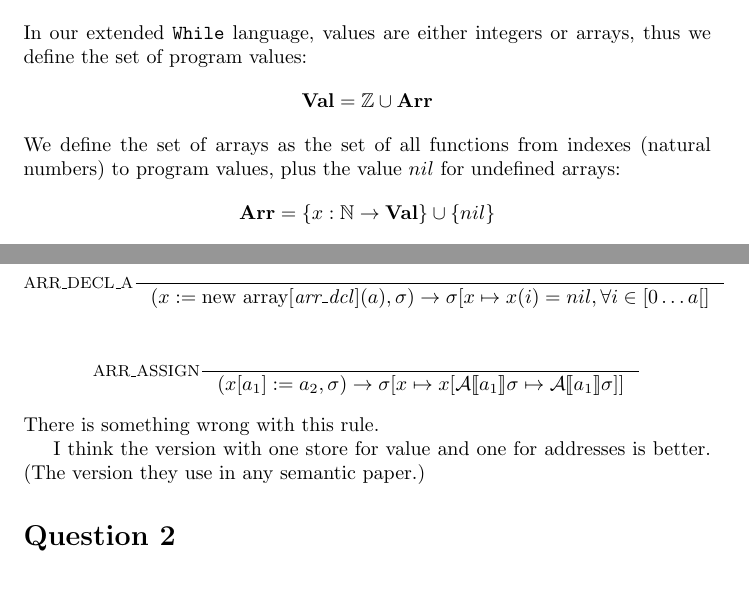
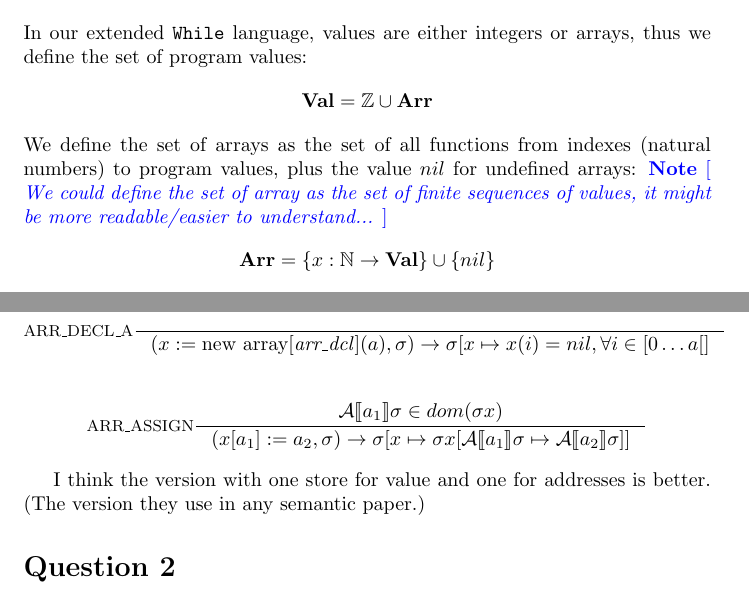
Before and after one commit to sbihel/sos, a LaTeX document (main.tex): two parts of pages 1 and 2 of 2, joined at a grey line, cut so that both start at the same text. Compiled offline with pdfLaTeX.

Commit message:
Fixed some mistakes

```diff
--- a/main.tex
+++ b/main.tex
@@ -4,8 +4,12 @@
 \usepackage{amsmath}
 \usepackage{amssymb}
 \usepackage{stmaryrd}
+\usepackage{semantic}
+\usepackage{xcolor}
 
-\usepackage{semantic}
+\newcommand{\todo}[1]{\textcolor{red}{\textbf{ToDo}\ifx&#1&\else ~[\emph{#1} ]~\fi}}
+\newcommand{\fixme}[1]{\textcolor{purple}{\textbf{FixMe}\ifx&#1&\else ~[ \emph{#1} ]~\fi}}
+\newcommand{\note}[1]{\textcolor{blue}{\textbf{Note}\ifx&#1&\else ~[ \emph{#1} ]~\fi}}
 
 \title{SOS --- Homework}
 
@@ -21,7 +25,7 @@ Let \(\mathcal{N}\) be the interpretation function for constants:
 \[ \mathcal{N} = Num \rightarrow \mathbb{Z} \]
 In our extended \texttt{While} language, values are either integers or arrays, thus we define the set of program values:
 \[ \textbf{Val} = \mathbb{Z} \cup \textbf{Arr}\]
-We define the set of arrays as the set of all functions from indexes (natural numbers) to program values, plus the value \(nil\) for undefined arrays:
+We define the set of arrays as the set of all functions from indexes (natural numbers) to program values, plus the value \(nil\) for undefined arrays: \note{We could define the set of array as the set of finite sequences of values, it might be more readable/easier to understand...}
 \[\textbf{Arr} = \{x:\mathbb{N} \rightarrow \textbf{Val}\} \cup \{nil\} \]
 Finally, a state is represented by a function from program variables to values:
 \[\sigma \in \textbf{State} = \textbf{Var} \rightarrow \textbf{Val} \]
@@ -87,11 +91,10 @@ The structural operational semantics (small-step) comprises all the previous rul
 % \]
 
 \[
-\inference[ARR\_ASSIGN]{}
+\inference[ARR\_ASSIGN]{\mathcal{A}\llbracket a_1\rrbracket \sigma \in dom(\sigma x)}
     {(x[a_1] := a_2, \sigma) \rightarrow
-     \sigma[x \mapsto x[\mathcal{A}\llbracket a_1 \rrbracket \sigma \mapsto \mathcal{A}\llbracket a_1 \rrbracket \sigma]]}
+     \sigma[x \mapsto \sigma x[\mathcal{A}\llbracket a_1 \rrbracket \sigma \mapsto \mathcal{A}\llbracket a_2 \rrbracket \sigma]]}
 \]
-There is something wrong with this rule.
 % https://cs.stackexchange.com/questions/9212/expressing-semantics-of-an-array-as-a-function
 
 
```
